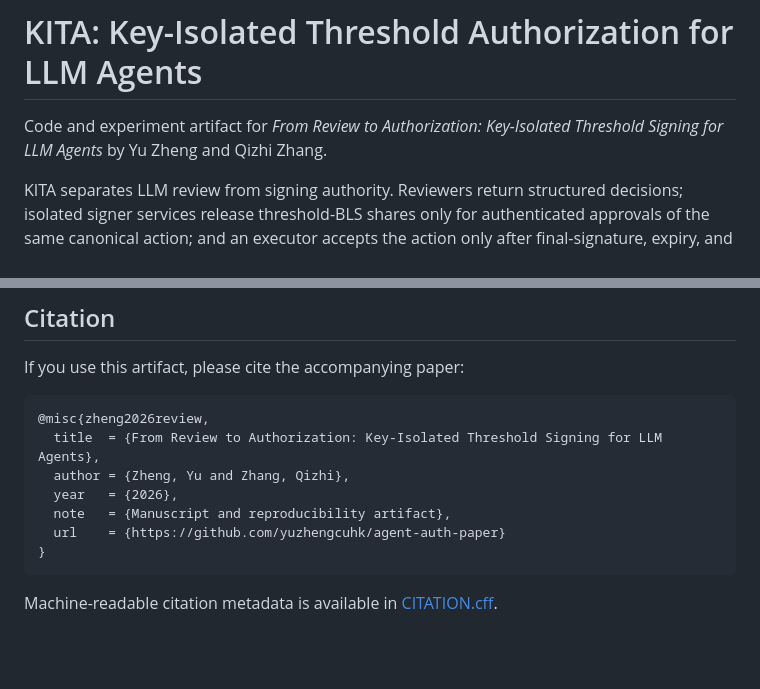
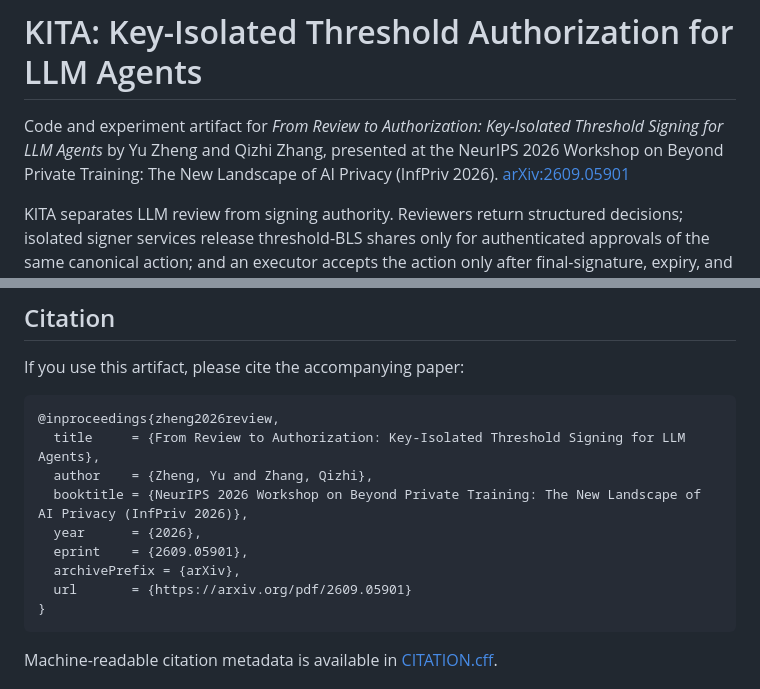
Before and after one commit to yuzhengcuhk/agent-auth-paper, a Markdown page: README.md, 2 parts joined by grey strips. Rendered like a GitHub page; blank space fills up the shorter version.

Commit message:
Update citation for InfPriv 2026 workshop paper

````diff
--- a/README.md
+++ b/README.md
@@ -1,7 +1,9 @@
 # KITA: Key-Isolated Threshold Authorization for LLM Agents
 
 Code and experiment artifact for *From Review to Authorization: Key-Isolated
-Threshold Signing for LLM Agents* by Yu Zheng and Qizhi Zhang.
+Threshold Signing for LLM Agents* by Yu Zheng and Qizhi Zhang, presented at the
+NeurIPS 2026 Workshop on Beyond Private Training: The New Landscape of AI
+Privacy (InfPriv 2026). [arXiv:2609.05901](https://arxiv.org/pdf/2609.05901)
 
 KITA separates LLM review from signing authority. Reviewers return structured
 decisions; isolated signer services release threshold-BLS shares only for
@@ -69,12 +71,14 @@ process and uses deterministic dealer-generated Shamir shares for test setup.
 If you use this artifact, please cite the accompanying paper:
 
 ```bibtex
-@misc{zheng2026review,
-  title  = {From Review to Authorization: Key-Isolated Threshold Signing for LLM Agents},
-  author = {Zheng, Yu and Zhang, Qizhi},
-  year   = {2026},
-  note   = {Manuscript and reproducibility artifact},
-  url    = {https://github.com/yuzhengcuhk/agent-auth-paper}
+@inproceedings{zheng2026review,
+  title     = {From Review to Authorization: Key-Isolated Threshold Signing for LLM Agents},
+  author    = {Zheng, Yu and Zhang, Qizhi},
+  booktitle = {NeurIPS 2026 Workshop on Beyond Private Training: The New Landscape of AI Privacy (InfPriv 2026)},
+  year      = {2026},
+  eprint    = {2609.05901},
+  archivePrefix = {arXiv},
+  url       = {https://arxiv.org/pdf/2609.05901}
 }
 ```
 
````
